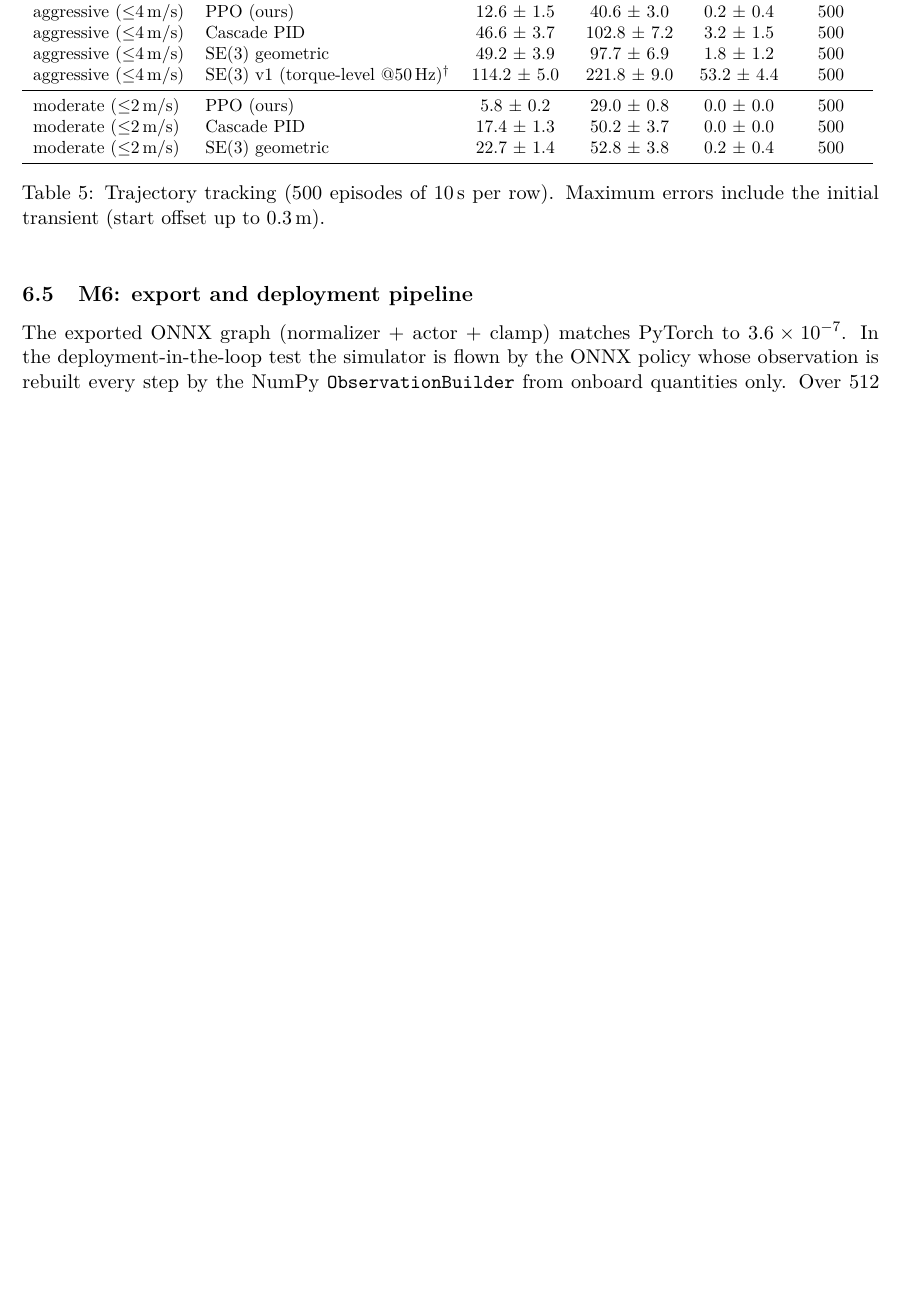
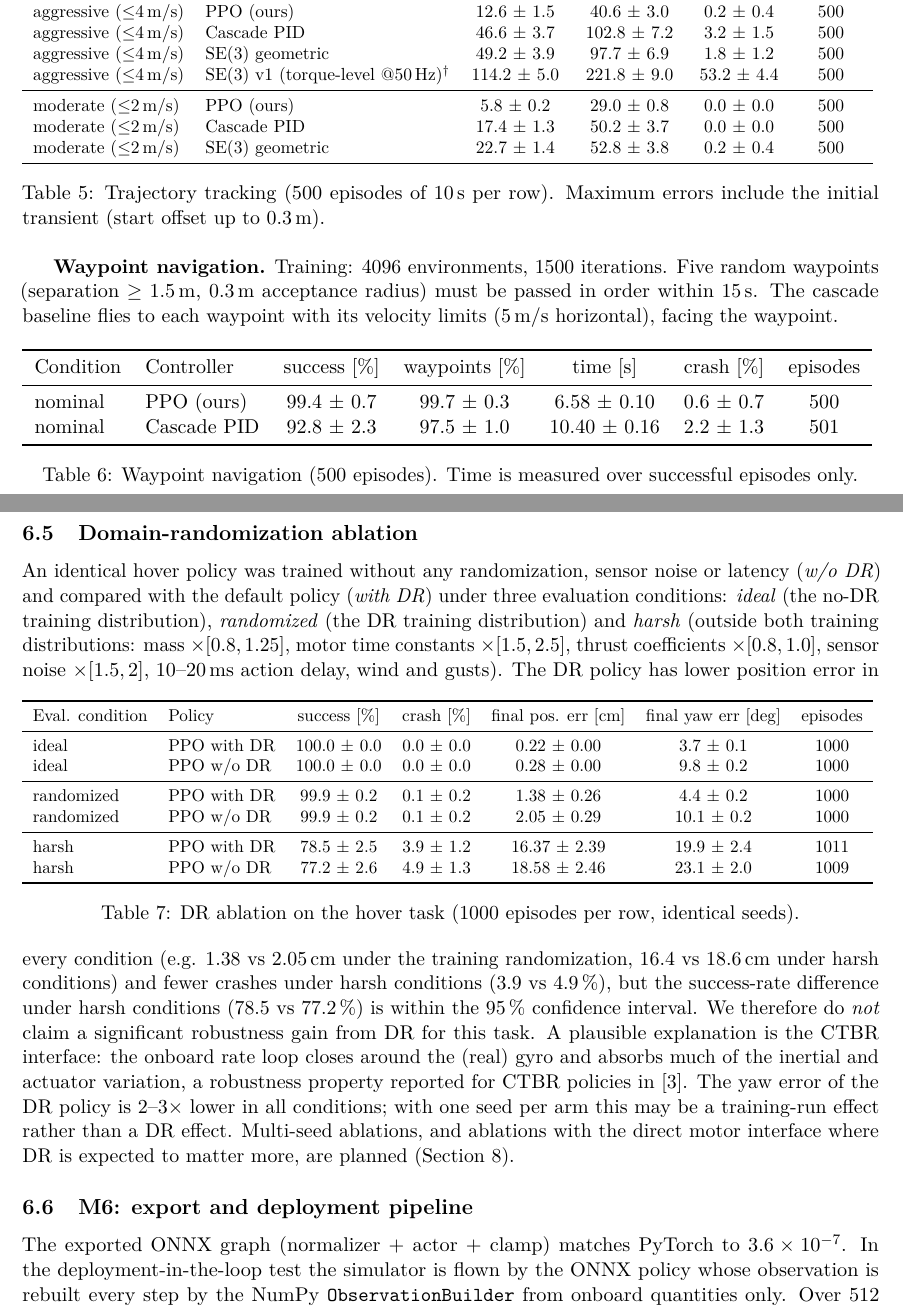
Before and after one commit to TuanDinh97/Drone_Sim_RL, a LaTeX paper (report/report.tex, which reads report/generated/dr.tex, report/generated/waypoint.tex): part of page 9 of 11 before the commit and two parts of pages 9 and 10 of 12 after it, the two joined at a grey line, cut so that both start at the same text, the shorter picture padded with empty space. Compiled offline with pdfLaTeX.

Commit message:
Waypoint + DR ablation + SAC results, nav reward v2, end-phase eval pipeline
- Waypoint PPO 99.4 % success in 6.6 s vs cascade 92.8 % in 10.4 s.
- DR ablation on hover: lower errors with DR, success gain not significant
  under harsh OOD conditions (reported as such).
- SAC (skrl) executes and learns but is under-trained / not competitive.
- Nav v1 reward diagnosed (fast + collision-prone, 52.9 % / 46.3 %); v2 reward
  (stronger proximity/collision terms, gamma 0.995) training; potential-field
  baseline 39.3 % success with 52 % time-outs.
- Vision PPO uses 16 mini-batches (OOM fix on 8 GB); final evaluation
  pipeline script; report sections and generated tables.

Co-Authored-By: Claude Opus 5.5 <noreply@anthropic.com>

```diff
--- a/report/generated/dr.tex
+++ b/report/generated/dr.tex
@@ -1,4 +1,11 @@
 \begin{tabular}{llccccc}\toprule
 Eval. condition & Policy & success [\%] & crash [\%] & final pos. err [cm] & final yaw err [deg] & episodes\\\midrule
-
+ideal & PPO with DR & 100.0 $\pm$ 0.0 & 0.0 $\pm$ 0.0 & 0.22 $\pm$ 0.00 & 3.7 $\pm$ 0.1 & 1000\\
+ideal & PPO w/o DR & 100.0 $\pm$ 0.0 & 0.0 $\pm$ 0.0 & 0.28 $\pm$ 0.00 & 9.8 $\pm$ 0.2 & 1000\\
+\midrule
+randomized & PPO with DR & 99.9 $\pm$ 0.2 & 0.1 $\pm$ 0.2 & 1.38 $\pm$ 0.26 & 4.4 $\pm$ 0.2 & 1000\\
+randomized & PPO w/o DR & 99.9 $\pm$ 0.2 & 0.1 $\pm$ 0.2 & 2.05 $\pm$ 0.29 & 10.1 $\pm$ 0.2 & 1000\\
+\midrule
+harsh & PPO with DR & 78.5 $\pm$ 2.5 & 3.9 $\pm$ 1.2 & 16.37 $\pm$ 2.39 & 19.9 $\pm$ 2.4 & 1011\\
+harsh & PPO w/o DR & 77.2 $\pm$ 2.6 & 4.9 $\pm$ 1.3 & 18.58 $\pm$ 2.46 & 23.1 $\pm$ 2.0 & 1009\\
 \bottomrule\end{tabular}
--- a/report/generated/waypoint.tex
+++ b/report/generated/waypoint.tex
@@ -1,4 +1,5 @@
 \begin{tabular}{llccccc}\toprule
 Condition & Controller & success [\%] & waypoints [\%] & time [s] & crash [\%] & episodes\\\midrule
-
+nominal & PPO (ours) & 99.4 $\pm$ 0.7 & 99.7 $\pm$ 0.3 & 6.58 $\pm$ 0.10 & 0.6 $\pm$ 0.7 & 500\\
+nominal & Cascade PID & 92.8 $\pm$ 2.3 & 97.5 $\pm$ 1.0 & 10.40 $\pm$ 0.16 & 2.2 $\pm$ 1.3 & 501\\
 \bottomrule\end{tabular}
--- a/report/report.tex
+++ b/report/report.tex
@@ -377,11 +377,37 @@ baseline uses Lee's position law with the onboard attitude/rate loops.
 \label{tab:track}
 \end{table}
 
-%WAYPOINT%
+\textbf{Waypoint navigation.} Training: 4096 environments, 1500 iterations. Five random waypoints (separation
+$\ge\SI{1.5}{m}$, \SI{0.3}{m} acceptance radius) must be passed in order within \SI{15}{s}. The cascade baseline
+flies to each waypoint with its velocity limits (\SI{5}{m/s} horizontal), facing the waypoint.
+\begin{table}[h]\centering\small
+\resizebox{\linewidth}{!}{\input{generated/waypoint.tex}}
+\caption{Waypoint navigation (500 episodes). Time is measured over successful episodes only.}
+\label{tab:wp}
+\end{table}
 
 %NAV%
 
-%DRABLATION%
+\subsection{Domain-randomization ablation}
+An identical hover policy was trained without any randomization, sensor noise or latency (\emph{w/o DR}) and compared
+with the default policy (\emph{with DR}) under three evaluation conditions: \emph{ideal} (the no-DR training
+distribution), \emph{randomized} (the DR training distribution) and \emph{harsh} (outside both training distributions:
+mass $\times[0.8,1.25]$, motor time constants $\times[1.5,2.5]$, thrust coefficients $\times[0.8,1.0]$, sensor noise
+$\times[1.5,2]$, 10--20\,ms action delay, wind and gusts).
+\begin{table}[h]\centering\small
+\resizebox{\linewidth}{!}{\input{generated/dr.tex}}
+\caption{DR ablation on the hover task (1000 episodes per row, identical seeds).}
+\label{tab:dr}
+\end{table}
+The DR policy has lower position error in every condition (e.g. \SI{1.38}{} vs \SI{2.05}{cm} under the training
+randomization, \SI{16.4}{} vs \SI{18.6}{cm} under harsh conditions) and fewer crashes under harsh conditions
+(3.9 vs 4.9\,\%), but the success-rate difference under harsh conditions (78.5 vs 77.2\,\%) is within the 95\,\%
+confidence interval. We therefore do \emph{not} claim a significant robustness gain from DR for this task. A plausible
+explanation is the CTBR interface: the onboard rate loop closes around the (real) gyro and absorbs much of the
+inertial and actuator variation, a robustness property reported for CTBR policies in~\cite{kaufmann2022benchmark}.
+The yaw error of the DR policy is 2--3$\times$ lower in all conditions; with one seed per arm this may be a
+training-run effect rather than a DR effect. Multi-seed ablations, and ablations with the direct motor interface where
+DR is expected to matter more, are planned (\cref{sec:roadmap}).
 
 \subsection{M6: export and deployment pipeline}
 The exported ONNX graph (normalizer + actor + clamp) matches PyTorch to $3.6\times10^{-7}$. In the
```
Also changed, not shown: CLAUDE.md (+1 -1 lines), docs/PROGRESS.md (+25 -3 lines), report/generated/nav.tex (+3 -1 lines), README.md, report/report.pdf, report/report.tex (4 more changed lines), 11 other files.
